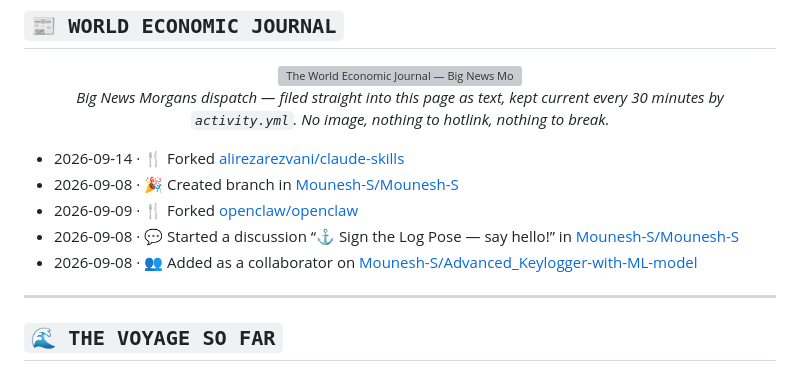
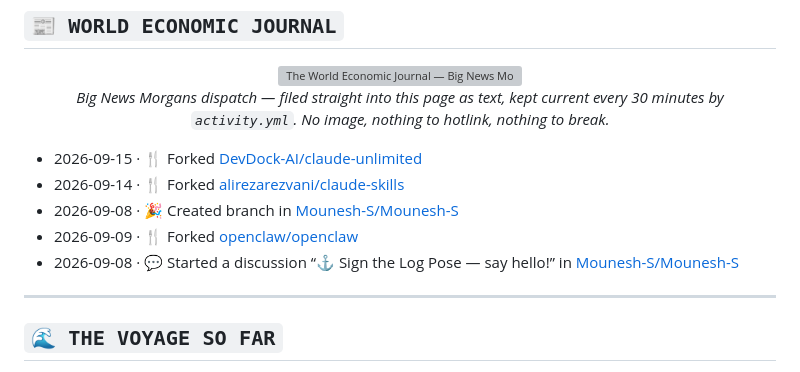
Before and after one commit to Mounesh-S/Mounesh-S, a Markdown page: README.md, the part around the change. Drawn GitHub-style; grey boxes are pictures that could not be loaded.

Commit message:
chore: update recent activity

```diff
--- a/README.md
+++ b/README.md
@@ -191,11 +191,11 @@ creed:       "I don't want to conquer anything. I just think the
 <p align="center"><i>Big News Morgans dispatch — filed straight into this page as text, kept current every 30 minutes by <code>activity.yml</code>. No image, nothing to hotlink, nothing to break.</i></p>
 
 <!--START_SECTION:activity-->
+- 2026-09-15 · 🍴 Forked [DevDock-AI/claude-unlimited](https://github.com/DevDock-AI/claude-unlimited)
 - 2026-09-14 · 🍴 Forked [alirezarezvani/claude-skills](https://github.com/alirezarezvani/claude-skills)
 - 2026-09-08 · 🎉 Created branch in [Mounesh-S/Mounesh-S](https://github.com/Mounesh-S/Mounesh-S)
 - 2026-09-09 · 🍴 Forked [openclaw/openclaw](https://github.com/openclaw/openclaw)
 - 2026-09-08 · 💬 Started a discussion “⚓ Sign the Log Pose — say hello!” in [Mounesh-S/Mounesh-S](https://github.com/Mounesh-S/Mounesh-S)
-- 2026-09-08 · 👥 Added as a collaborator on [Mounesh-S/Advanced_Keylogger-with-ML-model](https://github.com/Mounesh-S/Advanced_Keylogger-with-ML-model)
 <!--END_SECTION:activity-->
 
 ---
```
